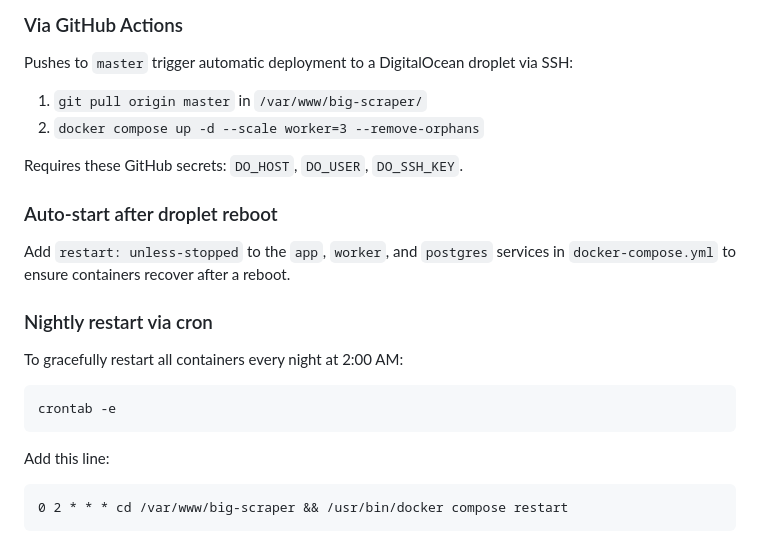
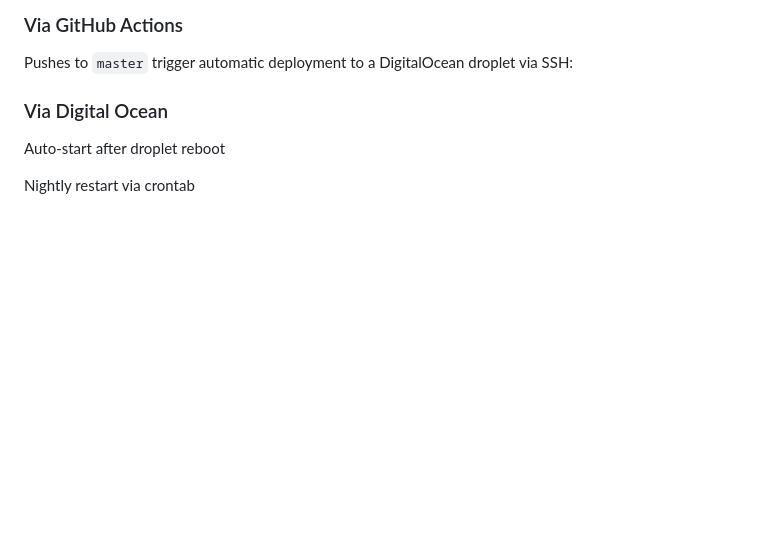
Before and after one commit to fredziak55/big-scraper, a Markdown page: README.md, the part around the change. Rendered like a GitHub page; blank space fills up the shorter version.

Commit message:
another readme update

````diff
--- a/README.md
+++ b/README.md
@@ -142,25 +142,7 @@ src/
 
 Pushes to `master` trigger automatic deployment to a DigitalOcean droplet via SSH:
 
-1. `git pull origin master` in `/var/www/big-scraper/`
-2. `docker compose up -d --scale worker=3 --remove-orphans`
+### Via Digital Ocean
+Auto-start after droplet reboot
 
-Requires these GitHub secrets: `DO_HOST`, `DO_USER`, `DO_SSH_KEY`.
-
-### Auto-start after droplet reboot
-
-Add `restart: unless-stopped` to the `app`, `worker`, and `postgres` services in `docker-compose.yml` to ensure containers recover after a reboot.
-
-### Nightly restart via cron
-
-To gracefully restart all containers every night at 2:00 AM:
-
-```bash
-crontab -e
-```
-
-Add this line:
-
-```
-0 2 * * * cd /var/www/big-scraper && /usr/bin/docker compose restart
-```
+Nightly restart via crontab
````
